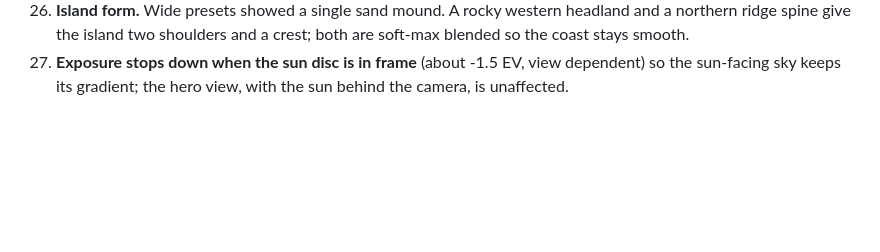
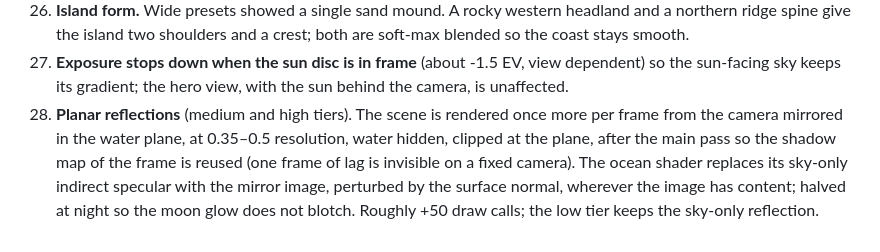
Before and after one commit to bobnoe3000-maker/ocean, a Markdown page: docs/DECISIONS.md, the part around the change. GitHub-like rendering; blank space fills up the shorter version.

Commit message:
Decisions: planar reflections
Co-Authored-By: Claude Fable 5.1 <noreply@anthropic.com>
Claude-Session: https://claude.ai/code/session_01XuCh868jW2nkzJpfBJdxAU

```diff
--- a/docs/DECISIONS.md
+++ b/docs/DECISIONS.md
@@ -111,3 +111,11 @@ Recorded as they were made. Newest at the bottom.
 27. **Exposure stops down when the sun disc is in frame** (about -1.5 EV,
     view dependent) so the sun-facing sky keeps its gradient; the hero view,
     with the sun behind the camera, is unaffected.
+28. **Planar reflections** (medium and high tiers). The scene is rendered once
+    more per frame from the camera mirrored in the water plane, at 0.35–0.5
+    resolution, water hidden, clipped at the plane, after the main pass so the
+    shadow map of the frame is reused (one frame of lag is invisible on a fixed
+    camera). The ocean shader replaces its sky-only indirect specular with the
+    mirror image, perturbed by the surface normal, wherever the image has
+    content; halved at night so the moon glow does not blotch. Roughly +50
+    draw calls; the low tier keeps the sky-only reflection.
```
